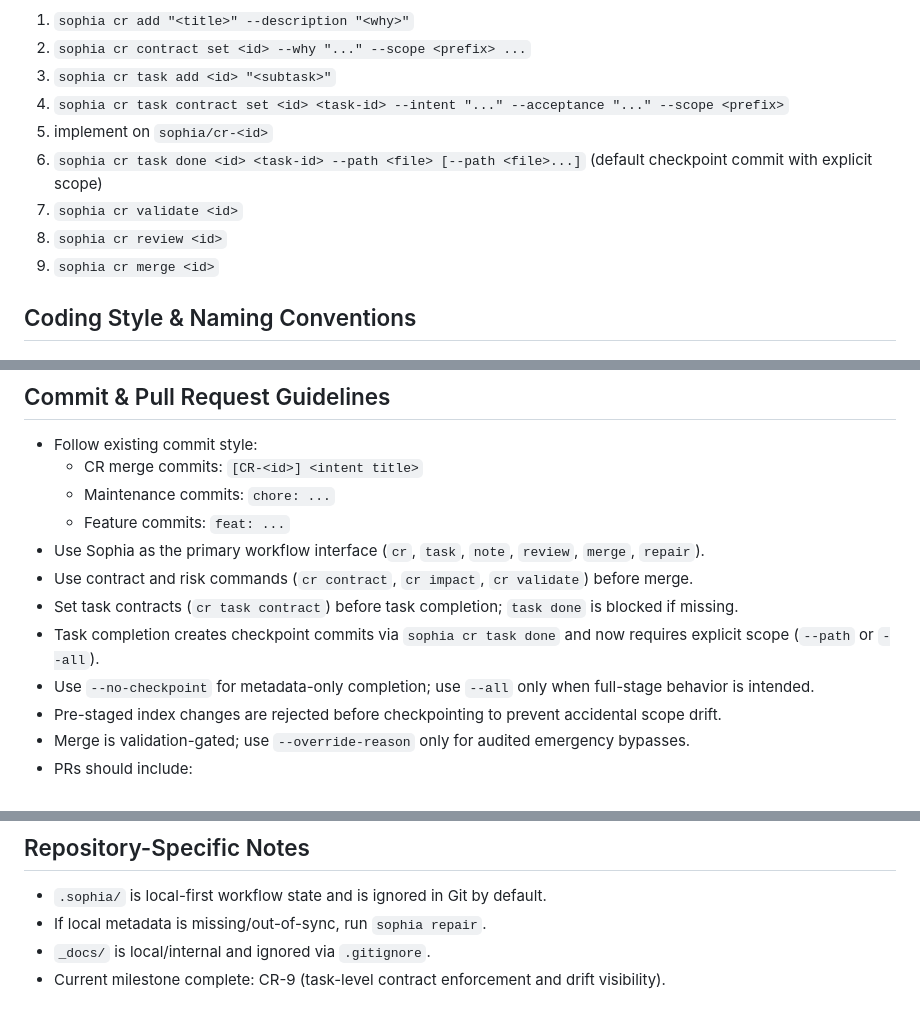
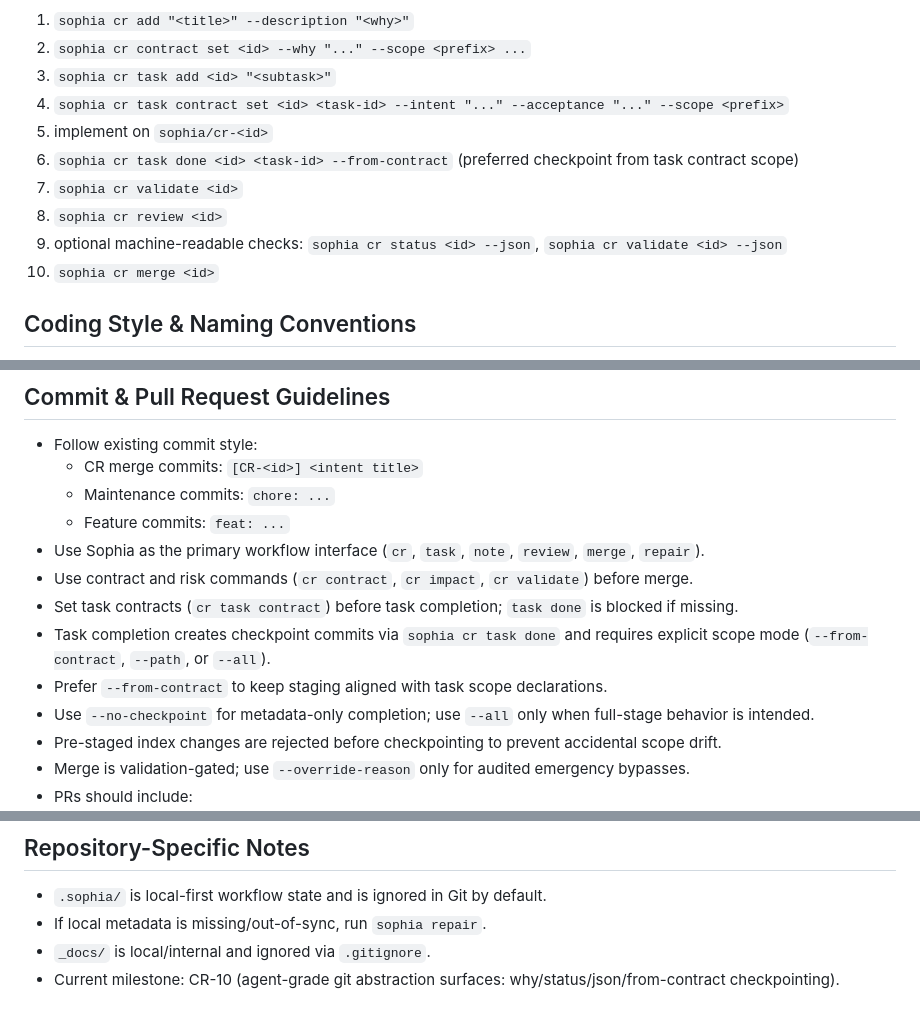
Before and after one commit to Kevandrew/sophia, a Markdown page: AGENTS.md, 3 parts joined by grey strips. GitHub-like rendering.

Commit message:
chore(cr-10/task-5): Finalize AGENTS.md CR-10 workflow docs
Task: #5 Finalize AGENTS.md CR-10 workflow docs
CR: 10 Agent-grade git abstraction surfaces

Sophia-CR: 10
Sophia-Task: 5
Sophia-Intent: Agent-grade git abstraction surfaces

```diff
--- a/AGENTS.md
+++ b/AGENTS.md
@@ -12,10 +12,11 @@ Recommended daily flow (intent-first):
 3. `sophia cr task add <id> "<subtask>"`
 4. `sophia cr task contract set <id> <task-id> --intent "..." --acceptance "..." --scope <prefix>`
 5. implement on `sophia/cr-<id>`
-6. `sophia cr task done <id> <task-id> --path <file> [--path <file>...]` (default checkpoint commit with explicit scope)
+6. `sophia cr task done <id> <task-id> --from-contract` (preferred checkpoint from task contract scope)
 7. `sophia cr validate <id>`
 8. `sophia cr review <id>`
-9. `sophia cr merge <id>`
+9. optional machine-readable checks: `sophia cr status <id> --json`, `sophia cr validate <id> --json`
+10. `sophia cr merge <id>`
 
 ## Coding Style & Naming Conventions
 - Language: Go (module `sophia`).
@@ -43,7 +44,8 @@ Recommended daily flow (intent-first):
 - Use Sophia as the primary workflow interface (`cr`, `task`, `note`, `review`, `merge`, `repair`).
 - Use contract and risk commands (`cr contract`, `cr impact`, `cr validate`) before merge.
 - Set task contracts (`cr task contract`) before task completion; `task done` is blocked if missing.
-- Task completion creates checkpoint commits via `sophia cr task done` and now requires explicit scope (`--path` or `--all`).
+- Task completion creates checkpoint commits via `sophia cr task done` and requires explicit scope mode (`--from-contract`, `--path`, or `--all`).
+- Prefer `--from-contract` to keep staging aligned with task scope declarations.
 - Use `--no-checkpoint` for metadata-only completion; use `--all` only when full-stage behavior is intended.
 - Pre-staged index changes are rejected before checkpointing to prevent accidental scope drift.
 - Merge is validation-gated; use `--override-reason` only for audited emergency bypasses.
@@ -56,4 +58,4 @@ Recommended daily flow (intent-first):
 - `.sophia/` is local-first workflow state and is ignored in Git by default.
 - If local metadata is missing/out-of-sync, run `sophia repair`.
 - `_docs/` is local/internal and ignored via `.gitignore`.
-- Current milestone complete: CR-9 (task-level contract enforcement and drift visibility).
+- Current milestone: CR-10 (agent-grade git abstraction surfaces: why/status/json/from-contract checkpointing).
```
